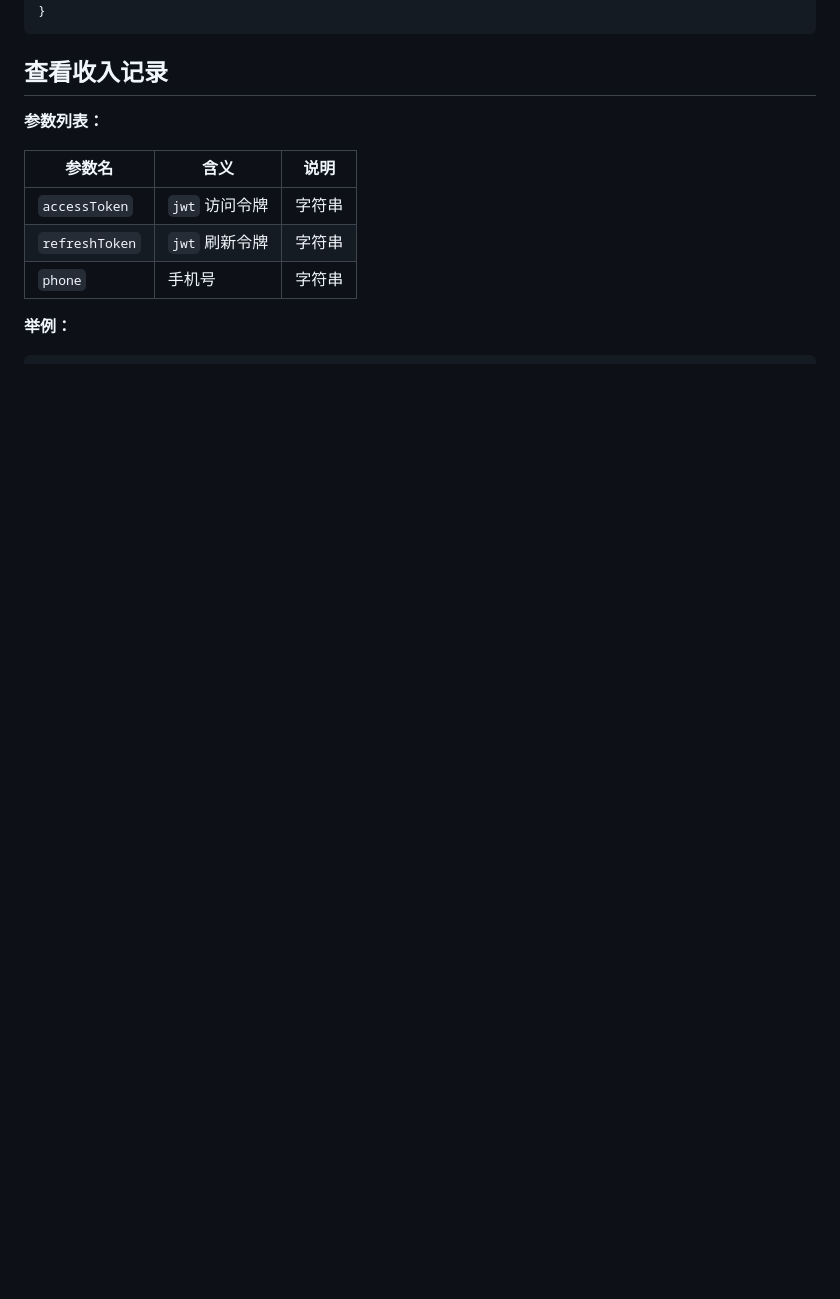
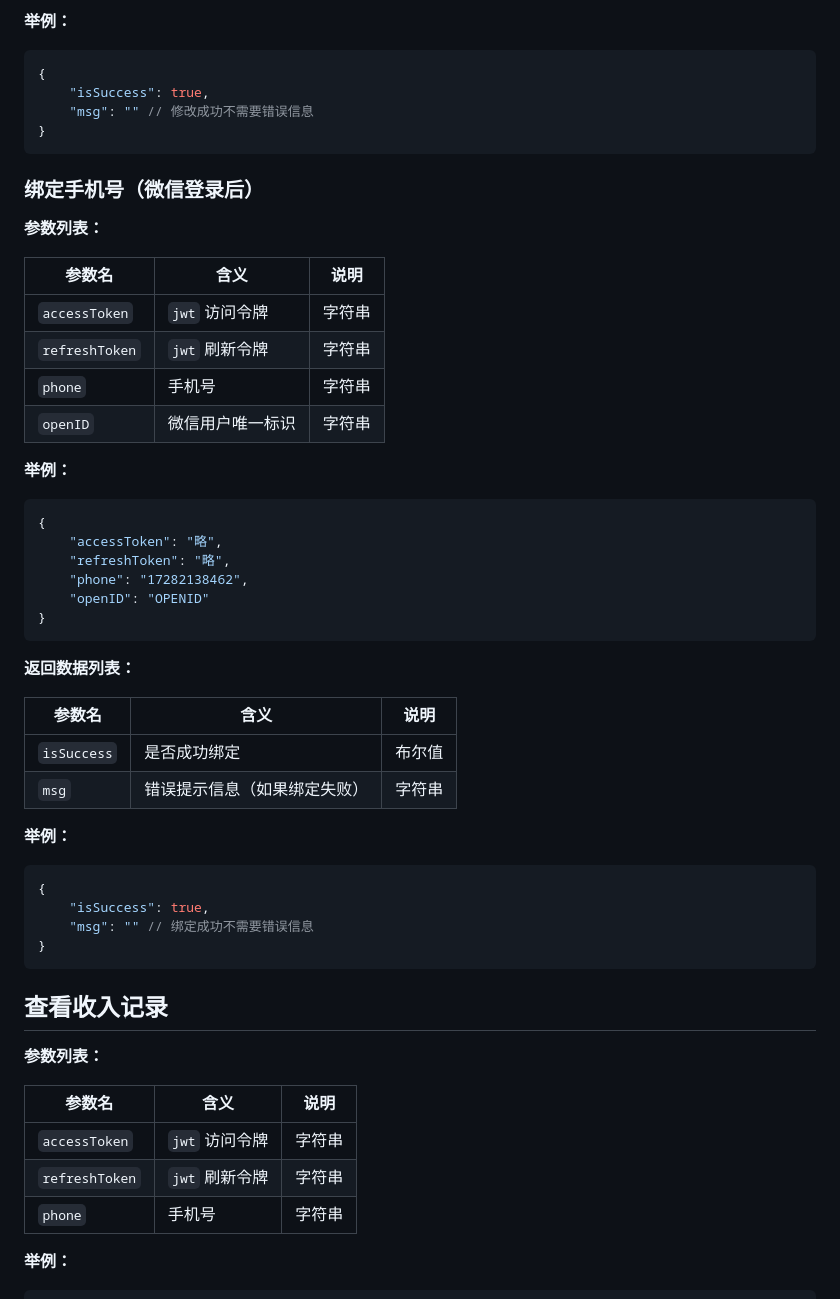
Before and after one commit to FutureYL3/takeout-app, a Markdown page: docs/personal-info.md, the part around the change printed below. GitHub-like rendering; blank space fills up the shorter version.

````diff
--- a/docs/personal-info.md
+++ b/docs/personal-info.md
@@ -130,3 +212,51 @@
+**举例：**
+
+```json
+{
+    "isSuccess": true,
+    "msg": "" // 修改成功不需要错误信息
+}
+```
+
+
+
+### 绑定手机号（微信登录后）
+
+**参数列表：**
+
+| 参数名         | 含义             | 说明   |
+| -------------- | ---------------- | ------ |
+| `accessToken`  | `jwt` 访问令牌   | 字符串 |
+| `refreshToken` | `jwt` 刷新令牌   | 字符串 |
+| `phone`        | 手机号           | 字符串 |
+| `openID`       | 微信用户唯一标识 | 字符串 |
+
+**举例：**
+
+```json
+{
+    "accessToken": "略",
+    "refreshToken": "略",
+    "phone": "17282138462",
+    "openID": "OPENID"
+}
+```
+
+
+
+**返回数据列表：**
+
+| 参数名      | 含义                         | 说明   |
+| ----------- | ---------------------------- | ------ |
+| `isSuccess` | 是否成功绑定                 | 布尔值 |
+| `msg`       | 错误提示信息（如果绑定失败） | 字符串 |
+
+**举例：**
+
+```json
+{
+    "isSuccess": true,
+    "msg": "" // 绑定成功不需要错误信息
 }
 ```
 
````
Also changed, not shown: other parts of docs/personal-info.md (+82 -0 lines), docs/login-spec.md (+18 -18 lines).
